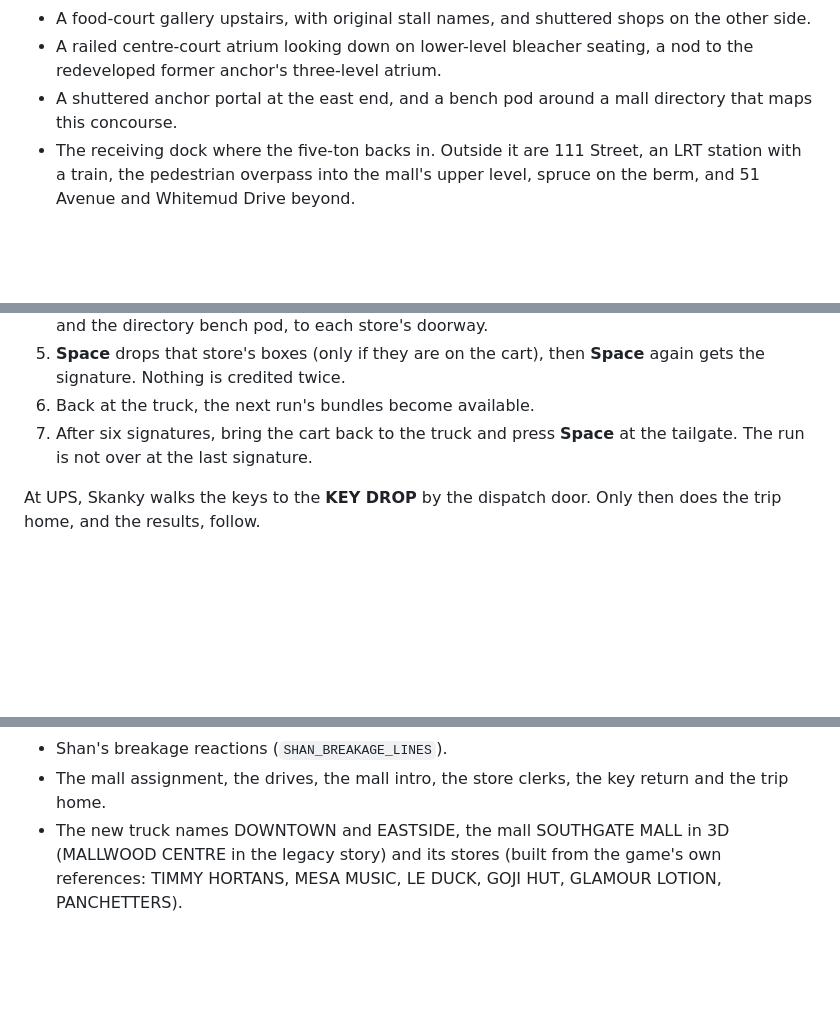
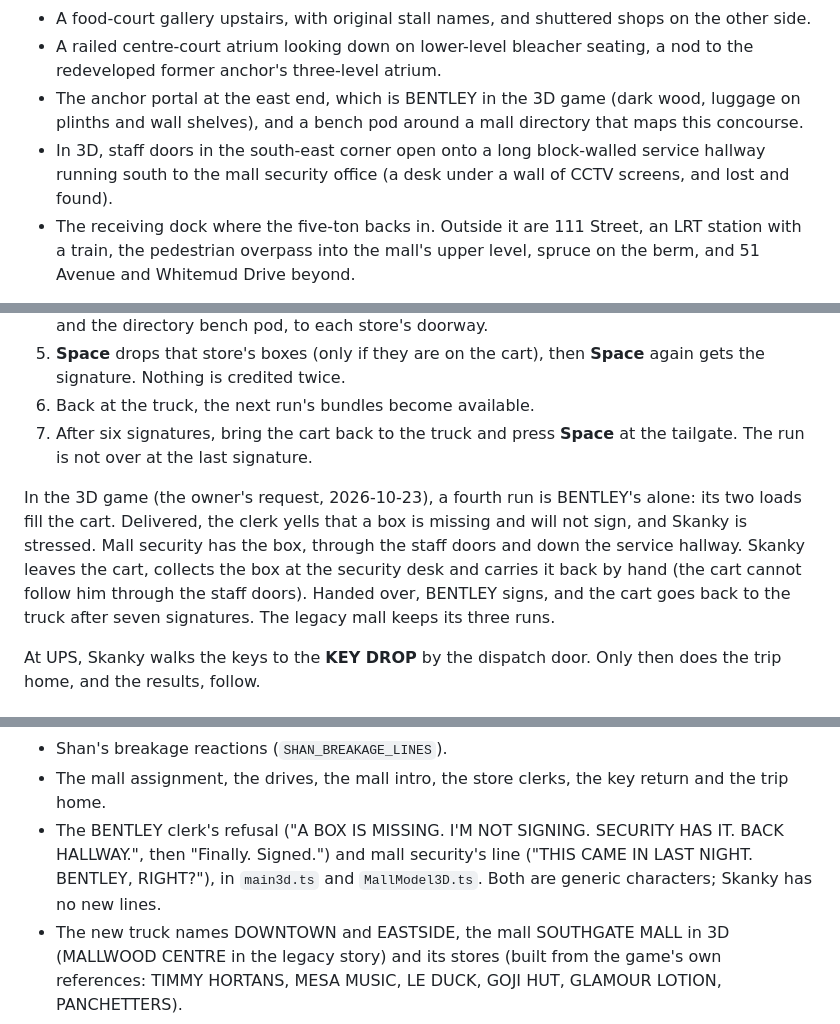
Before and after one commit to trmytelabs/the-belt, a Markdown page: docs/overnight-shift-expansion.md, 3 parts joined by grey strips. Drawn GitHub-style; blank space fills up the shorter version.

Commit message:
Document the Bentley run
Co-Authored-By: Claude Opus 5.5 <noreply@anthropic.com>

```diff
--- a/docs/overnight-shift-expansion.md
+++ b/docs/overnight-shift-expansion.md
@@ -136,8 +136,12 @@ branding or downloaded assets:
   on the other side.
 - A railed centre-court atrium looking down on lower-level bleacher seating,
   a nod to the redeveloped former anchor's three-level atrium.
-- A shuttered anchor portal at the east end, and a bench pod around a mall
+- The anchor portal at the east end, which is BENTLEY in the 3D game (dark
+  wood, luggage on plinths and wall shelves), and a bench pod around a mall
   directory that maps this concourse.
+- In 3D, staff doors in the south-east corner open onto a long block-walled
+  service hallway running south to the mall security office (a desk under a
+  wall of CCTV screens, and lost and found).
 - The receiving dock where the five-ton backs in. Outside it are 111 Street,
   an LRT station with a train, the pedestrian overpass into the mall's upper
   level, spruce on the berm, and 51 Avenue and Whitemud Drive beyond.
@@ -169,6 +173,15 @@ all stores are reachable and every store gets exactly one bundle).
 7. After six signatures, bring the cart back to the truck and press **Space**
    at the tailgate. The run is not over at the last signature.
 
+In the 3D game (the owner's request, 2026-10-23), a fourth run is BENTLEY's
+alone: its two loads fill the cart. Delivered, the clerk yells that a box is
+missing and will not sign, and Skanky is stressed. Mall security has the box,
+through the staff doors and down the service hallway. Skanky leaves the cart,
+collects the box at the security desk and carries it back by hand (the cart
+cannot follow him through the staff doors). Handed over, BENTLEY signs, and
+the cart goes back to the truck after seven signatures. The legacy mall keeps
+its three runs.
+
 At UPS, Skanky walks the keys to the **KEY DROP** by the dispatch door. Only
 then does the trip home, and the results, follow.
 
@@ -186,6 +199,10 @@ following were written for review and are easy to change in `StoryScript.ts`:
 - Shan's breakage reactions (`SHAN_BREAKAGE_LINES`).
 - The mall assignment, the drives, the mall intro, the store clerks, the key
   return and the trip home.
+- The BENTLEY clerk's refusal ("A BOX IS MISSING. I'M NOT SIGNING. SECURITY HAS
+  IT. BACK HALLWAY.", then "Finally. Signed.") and mall security's line ("THIS
+  CAME IN LAST NIGHT. BENTLEY, RIGHT?"), in `main3d.ts` and `MallModel3D.ts`.
+  Both are generic characters; Skanky has no new lines.
 - The new truck names DOWNTOWN and EASTSIDE, the mall SOUTHGATE MALL in 3D
   (MALLWOOD CENTRE in the legacy story) and its
   stores (built from the game's own references: TIMMY HORTANS, MESA MUSIC,
```
Also changed, not shown: other parts of docs/overnight-shift-expansion.md (+1 -1 lines), CHANGELOG.md (+9 -0 lines).
